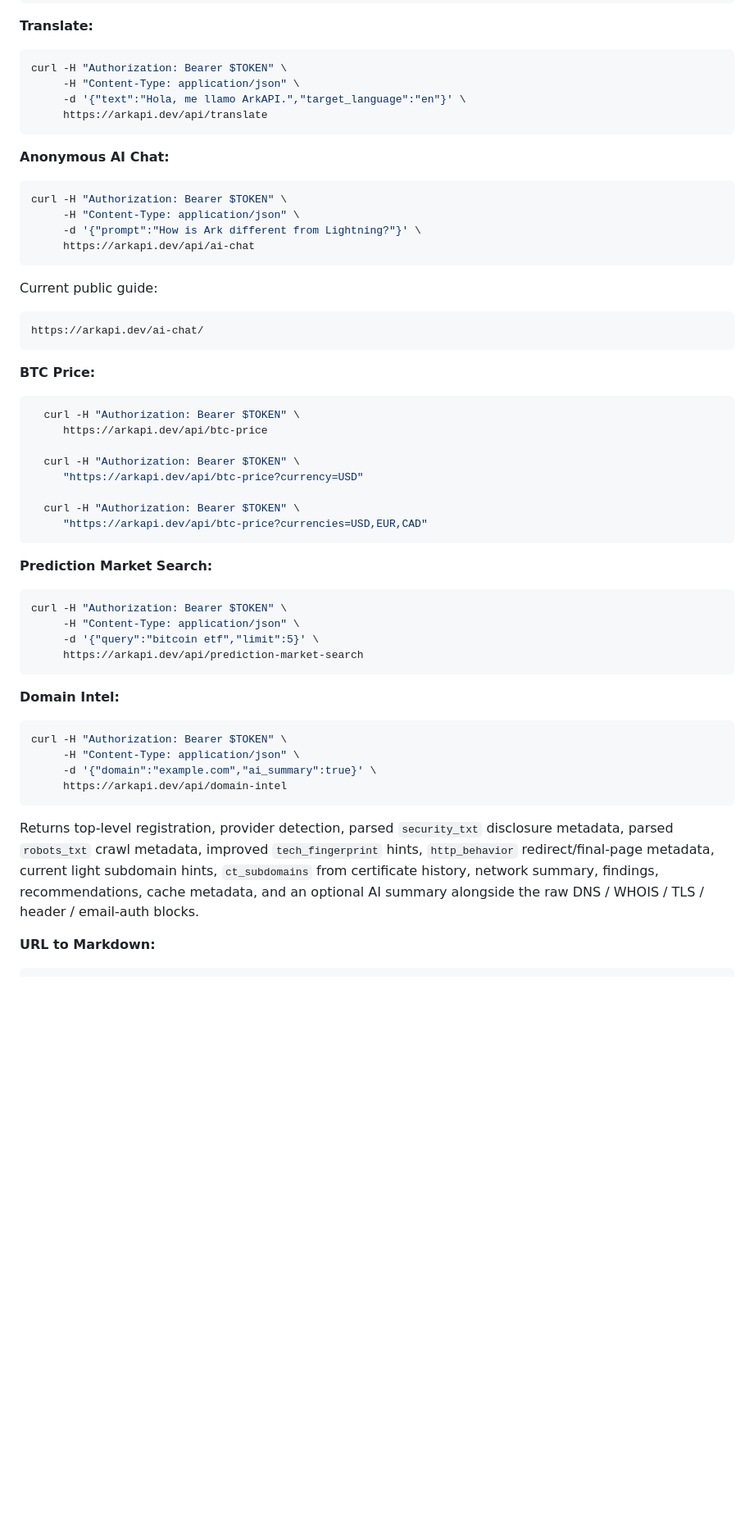
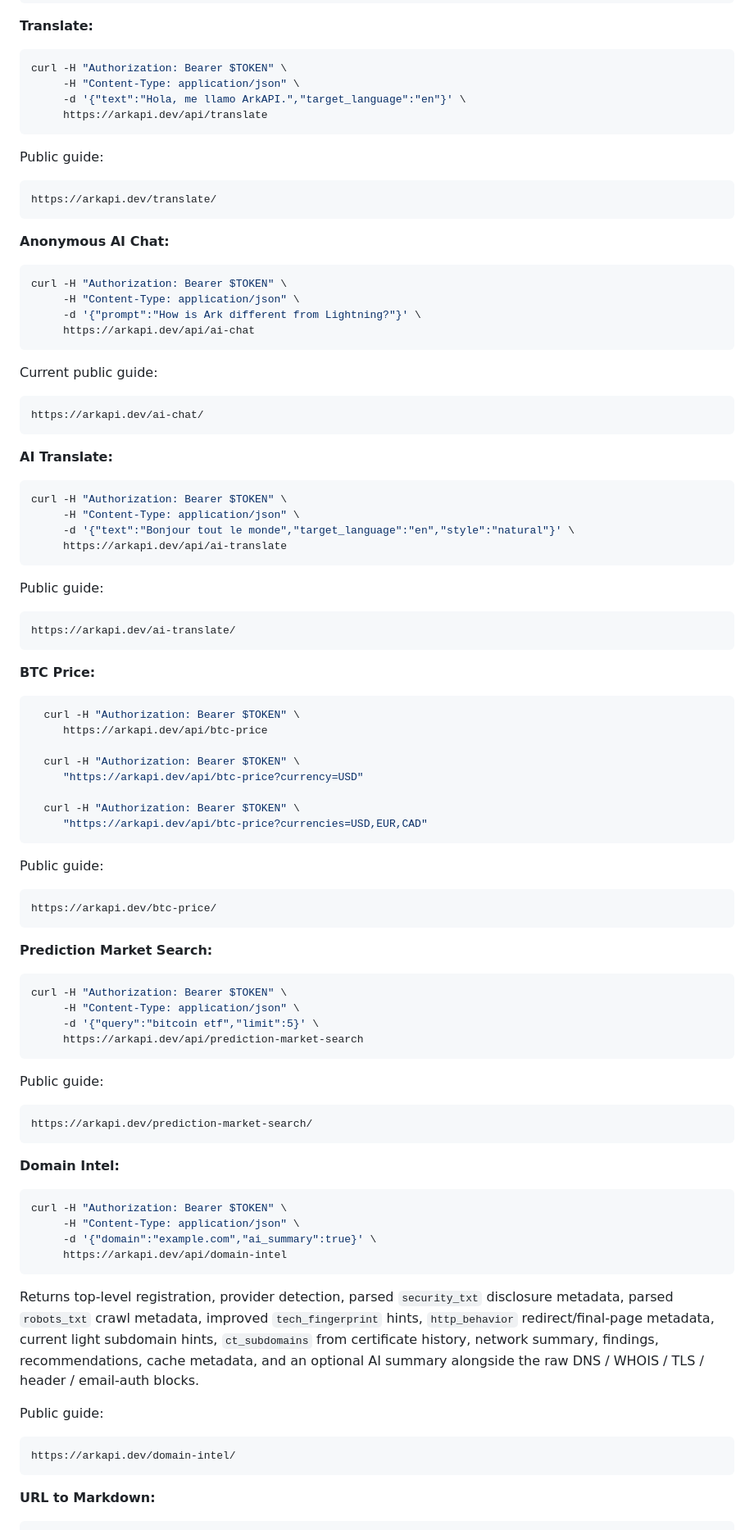
Before and after one commit to PiHiker/arkapi, a Markdown page: README.md, the part around one of its changes. Shown at 82% size. Drawn GitHub-style; blank space fills up the shorter version.

Commit message:
Link README examples to live guides

````diff
--- a/README.md
+++ b/README.md
@@ -218,6 +218,12 @@ curl -H "Authorization: Bearer $TOKEN" \
      https://arkapi.dev/api/translate
 ```
 
+Public guide:
+
+```text
+https://arkapi.dev/translate/
+```
+
 **Anonymous AI Chat:**
 ```bash
 curl -H "Authorization: Bearer $TOKEN" \
@@ -232,6 +238,20 @@ Current public guide:
 https://arkapi.dev/ai-chat/
 ```
 
+**AI Translate:**
+```bash
+curl -H "Authorization: Bearer $TOKEN" \
+     -H "Content-Type: application/json" \
+     -d '{"text":"Bonjour tout le monde","target_language":"en","style":"natural"}' \
+     https://arkapi.dev/api/ai-translate
+```
+
+Public guide:
+
+```text
+https://arkapi.dev/ai-translate/
+```
+
 **BTC Price:**
 ```bash
   curl -H "Authorization: Bearer $TOKEN" \
@@ -244,12 +264,24 @@ https://arkapi.dev/ai-chat/
      "https://arkapi.dev/api/btc-price?currencies=USD,EUR,CAD"
 ```
 
+Public guide:
+
+```text
+https://arkapi.dev/btc-price/
+```
+
 **Prediction Market Search:**
 ```bash
 curl -H "Authorization: Bearer $TOKEN" \
      -H "Content-Type: application/json" \
      -d '{"query":"bitcoin etf","limit":5}' \
      https://arkapi.dev/api/prediction-market-search
+```
+
+Public guide:
+
+```text
+https://arkapi.dev/prediction-market-search/
 ```
 
 **Domain Intel:**
@@ -260,6 +292,12 @@ curl -H "Authorization: Bearer $TOKEN" \
      https://arkapi.dev/api/domain-intel
 ```
 Returns top-level registration, provider detection, parsed `security_txt` disclosure metadata, parsed `robots_txt` crawl metadata, improved `tech_fingerprint` hints, `http_behavior` redirect/final-page metadata, current light subdomain hints, `ct_subdomains` from certificate history, network summary, findings, recommendations, cache metadata, and an optional AI summary alongside the raw DNS / WHOIS / TLS / header / email-auth blocks.
+
+Public guide:
+
+```text
+https://arkapi.dev/domain-intel/
+```
 
 **URL to Markdown:**
 ```bash
````
Also changed, not shown: other parts of README.md (+28 -0 lines).
